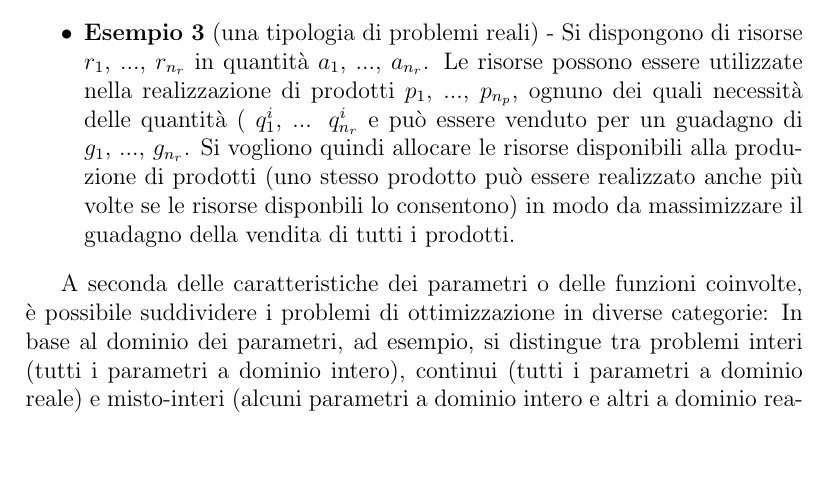
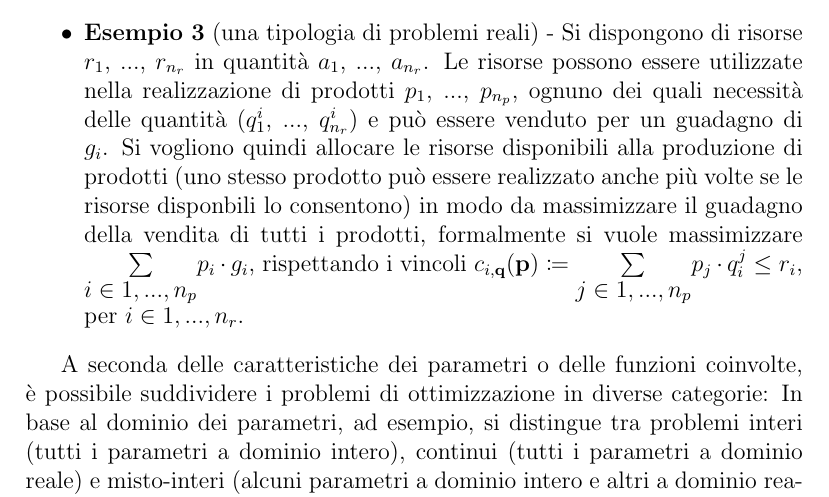
Before and after one commit to micferr/OptimizationProject, a LaTeX document (Relazione.tex): part of page 2 of 13, cut so that both start at the same text, the shorter picture padded with empty space. Compiled offline with pdfLaTeX.

Commit message:
Example3 formulas

```diff
--- a/Relazione.tex
+++ b/Relazione.tex
@@ -39,7 +39,7 @@ Proponiamo di seguito alcuni semplici esempi di problema di ottimizzazione per v
 
 \item \textbf{Esempio 2} (un problema leggermente più complesso e vincolato) - Trovare il rettangolo di area massima, dato il suo perimetro $p$ (il problema si risolve facilmente per via analitica, ed è usato solamente come esempio immediato). Le variabili di ottimizzazione sono $r_w$ e $r_h$, rispettivamente larghezza e altezza del rettangolo. La funzione obiettivo, in questo caso da massimizzare, è $f(r_w, r_h) := r_w \cdot r_h$ (ci si può facilmente riportare alla definizione originaria, con la funzione obiettivo da minimizzare, utilizzando come funzione obiettivo $f'(r_w, r_h) \coloneqq -f(r_w, r_h)$). Questo problema presenta un solo vincolo da soddisfare, $2 \cdot (r_w+r_h) = p$. Nella notazione originale, dobbiamo avere $h_1(r_w, r_h) = 0$, con $h_1(r_w, r_h) \coloneqq 2 \cdot (r_w+r_h)-p$. Soluzione ottima del problema è $r_w = r_h = \frac{p}{4}$ (fissato il perimetro, il rettangolo di area massima è un quadrato).
 
-\item \textbf{Esempio 3} (una tipologia di problemi reali) - Si dispongono di risorse $r_1$, ..., $r_{n_r}$ in quantità $a_1$, ..., $a_{n_r}$. Le risorse possono essere utilizzate nella realizzazione di prodotti $p_1$, ..., $p_{n_p}$, ognuno dei quali necessità delle quantità ( $q^i_{1}$, ... $q^i_{n_r}$ e può essere venduto per un guadagno di $g_1$, ..., $g_{n_r}$. Si vogliono quindi allocare le risorse disponibili alla produzione di prodotti (uno stesso prodotto può essere realizzato anche più volte se le risorse disponbili lo consentono) in modo da massimizzare il guadagno della vendita di tutti i prodotti.
+\item \textbf{Esempio 3} (una tipologia di problemi reali) - Si dispongono di risorse $r_1$, ..., $r_{n_r}$ in quantità $a_1$, ..., $a_{n_r}$. Le risorse possono essere utilizzate nella realizzazione di prodotti $p_1$, ..., $p_{n_p}$, ognuno dei quali necessità delle quantità ($q^i_{1}$, ..., $q^i_{n_r}$) e può essere venduto per un guadagno di $g_i$. Si vogliono quindi allocare le risorse disponibili alla produzione di prodotti (uno stesso prodotto può essere realizzato anche più volte se le risorse disponbili lo consentono) in modo da massimizzare il guadagno della vendita di tutti i prodotti, formalmente si vuole massimizzare $\underset{\displaystyle i \in 1,...,n_p}{\sum} p_i \cdot g_i$, rispettando i vincoli $c_{i,\textbf{q}}(\textbf{p}) \coloneqq \underset{\displaystyle j \in 1,...,n_p}{\sum} p_j \cdot q^j_{i} \leq r_i$, per $i \in 1,...,n_r$.
 
 \end{itemize}
 
```
